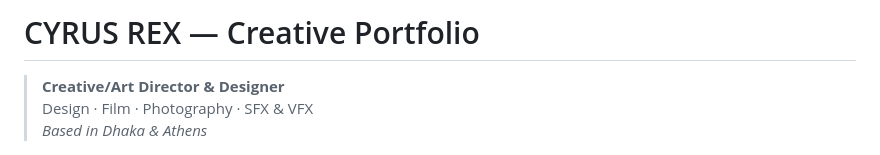
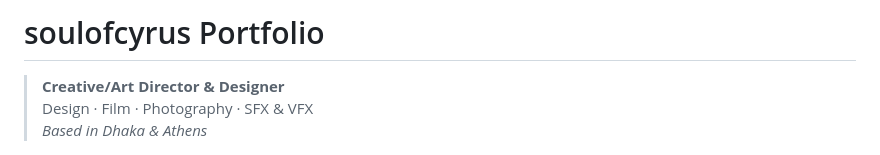
Before and after one commit to munthasirdevs/soulofcyrus, a Markdown page: README.md, the part around the change. Rendered like a GitHub page.

Commit message:
docs(readme): update header title to soulofcyrus Portfolio

```diff
--- a/README.md
+++ b/README.md
@@ -1,4 +1,4 @@
-# CYRUS REX — Creative Portfolio
+# soulofcyrus Portfolio
 
 > **Creative/Art Director & Designer**
 > Design · Film · Photography · SFX & VFX
```
